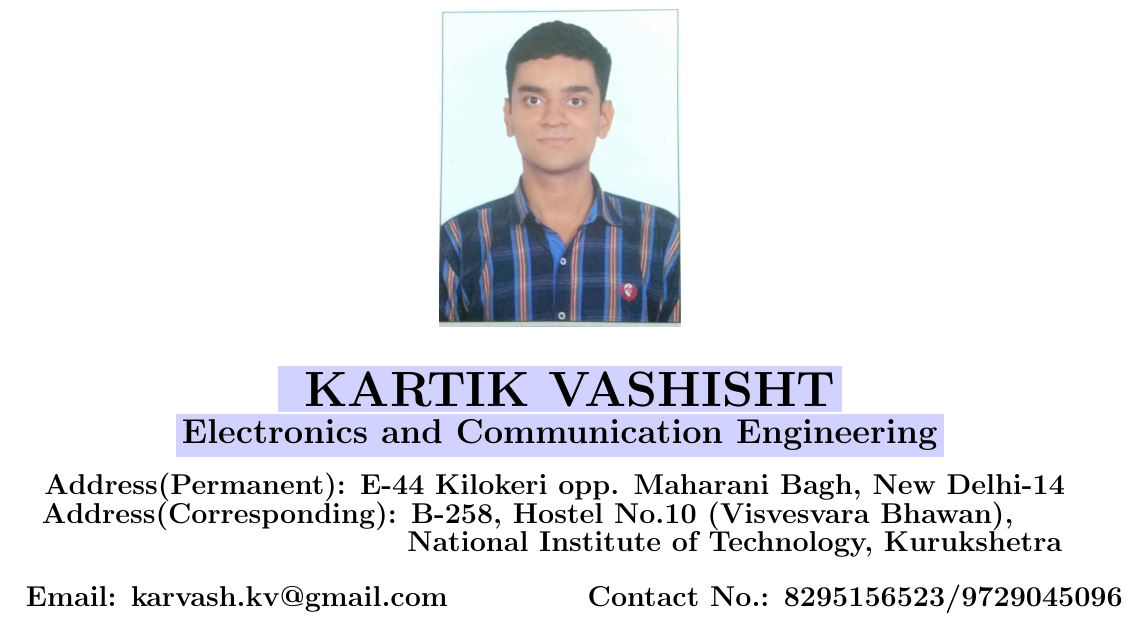
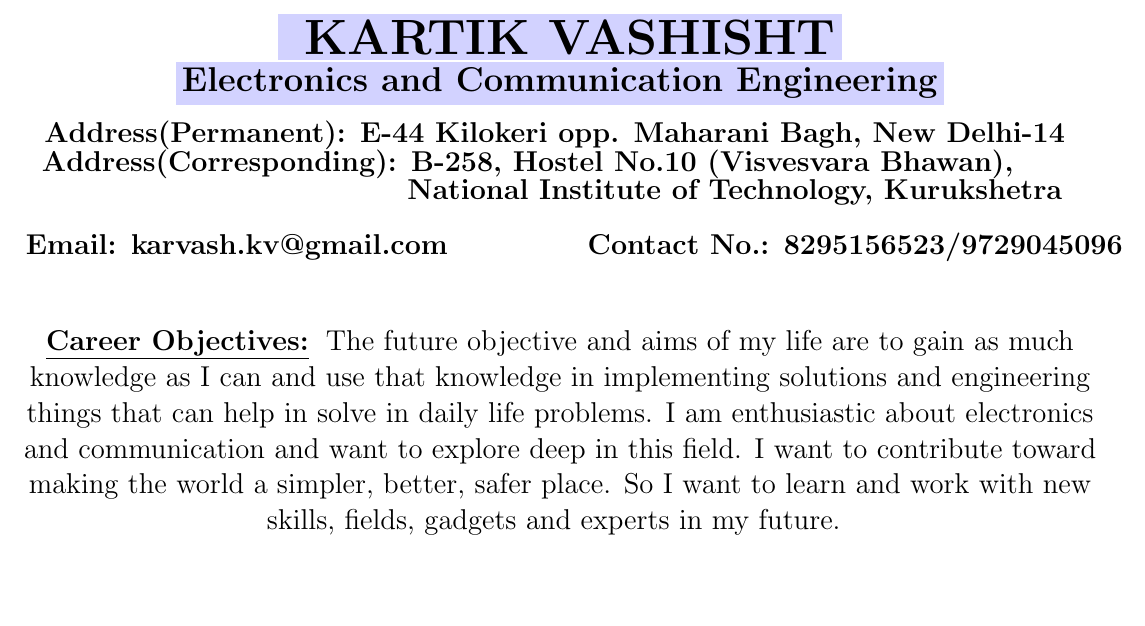
Before and after one commit to KartikVash-KV/Kartik_RESUME, a LaTeX CV (resume_kartik.tex): part of the page, cut so that both start at the same text, the shorter picture padded with empty space. Compiled offline with pdfLaTeX.

Commit message:
Career Objectives

```diff
--- a/resume_kartik.tex
+++ b/resume_kartik.tex
@@ -24,4 +24,8 @@
 	\centering
 	\includegraphics[scale=0.13]{Self.jpg}
 \end{figure}
+
+\vspace{20pt}
+\textbf{\large{\underline{Career Objectives:}}}
+\large{ The future objective and aims of my life are to gain as much knowledge as I can and use that knowledge in implementing solutions and engineering things that can help in solve in daily life problems. I am enthusiastic about electronics and communication and want to explore deep in this field. I want to contribute toward making the world a simpler, better, safer place. So I want to learn and work with new skills, fields, gadgets and experts in my future. }
 \end{document}
```
Also changed, not shown: resume_kartik.pdf, 2 other files.
